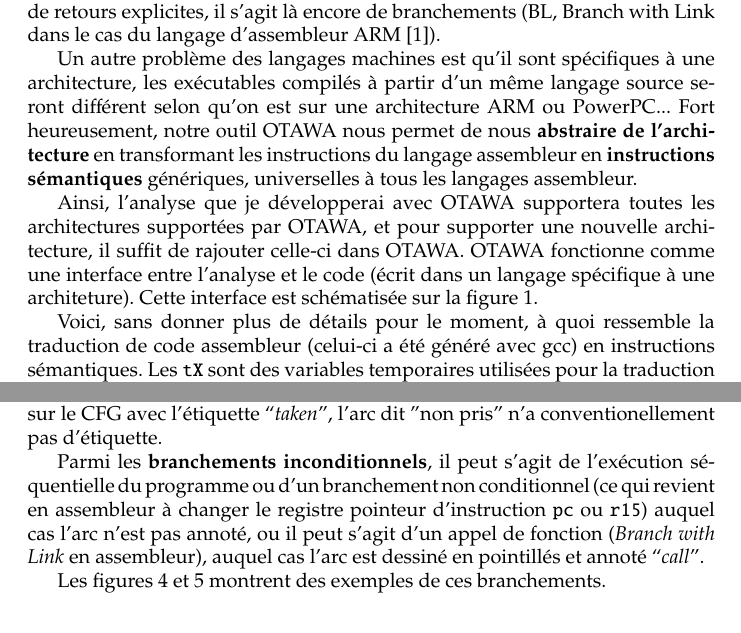
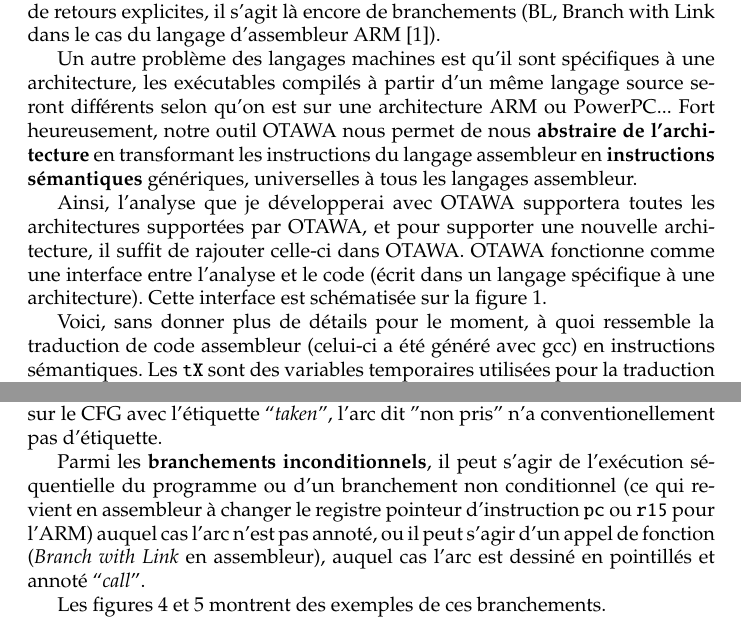
Before and after one commit to Dune-jr/pathfinder, a LaTeX document (report/report.tex): two parts of pages 5 and 9 of 23, joined at a grey line, cut so that both start at the same text. Compiled offline with pdfLaTeX.

Commit message:
Commentaires et quelques corrections.

```diff
--- a/report/report.tex
+++ b/report/report.tex
@@ -122,10 +123,11 @@ pire-cas}\\[0.4cm] \HRule \\[1cm]
   Le langage assembleur, aussi appelé langage machine, est en revanche bien sûr beaucoup moins facile à analyser : les registres ne sont en général pas typés, et il n'y a pas réellement d'instructions \texttt{if}, \texttt{then}, \texttt{else} ou \texttt{while}, \texttt{for} (celle-ci est particulièrement dure à détecter dans le code assembleur) : il s'agit seulement d'instructions de comparaison et de branchements conditionnels.
 
   Il n'y a pas non plus d'appels de fonctions avec des paramètres et des valeurs de retours explicites, il s'agit là encore de branchements (BL, Branch with Link dans le cas du langage d'assembleur ARM~\cite{ARM instruction set}).
+%HUG: tu peux ajouter que le passage des paramètres et de valeur de retour n'est pas explicite: utilisation d'un mix de registres et de valeurs empilées.
 
-  Un autre problème des langages machines est qu'il sont spécifiques à une architecture, les exécutables compilés à partir d'un même langage source seront différent selon qu'on est sur une architecture ARM ou PowerPC... Fort heureusement, notre outil OTAWA nous permet de nous \textbf{abstraire de l'architecture} en transformant les instructions du langage assembleur en \textbf{instructions sémantiques} génériques, universelles à tous les langages assembleur. % TODO: what is going on with the text align o_o
+  Un autre problème des langages machines est qu'il sont spécifiques à une architecture, les exécutables compilés à partir d'un même langage source seront différents selon qu'on est sur une architecture ARM ou PowerPC... Fort heureusement, notre outil OTAWA nous permet de nous \textbf{abstraire de l'architecture} en transformant les instructions du langage assembleur en \textbf{instructions sémantiques} génériques, universelles à tous les langages assembleur. % TODO: what is going on with the text align o_o
 
-  Ainsi, l'analyse que je développerai avec OTAWA supportera toutes les architectures supportées par OTAWA, et pour supporter une nouvelle architecture, il suffit de rajouter celle-ci dans OTAWA. OTAWA fonctionne comme une interface entre l'analyse et le code (écrit dans un langage spécifique à une architeture). Cette interface est schématisée sur la figure~\ref{abstraction architecture}.
+  Ainsi, l'analyse que je développerai avec OTAWA supportera toutes les architectures supportées par OTAWA, et pour supporter une nouvelle architecture, il suffit de rajouter celle-ci dans OTAWA. OTAWA fonctionne comme une interface entre l'analyse et le code (écrit dans un langage spécifique à une architecture). Cette interface est schématisée sur la figure~\ref{abstraction architecture}.
 
   \begin{figure}
     \centering
@@ -252,7 +257,7 @@ pire-cas}\\[0.4cm] \HRule \\[1cm]
 
   Parmi les \textbf{branchements conditionnels}, ceux qui correspondent à l'arc ``pris'', c'est-à-dire au cas où la condition évoquée est vérifiée, sont annotés sur le CFG avec l'étiquette ``\textit{taken}'', l'arc dit ''non pris'' n'a conventionellement pas d'étiquette.
 
-  Parmi les \textbf{branchements inconditionnels}, il peut s'agit de l'exécution séquentielle du programme ou d'un branchement non conditionnel (ce qui revient en assembleur à changer le registre pointeur d'instruction \texttt{pc} ou \texttt{r15}) auquel cas l'arc n'est pas annoté, ou il peut s'agit d'un appel de fonction (\textit{Branch with Link} en assembleur), auquel cas l'arc est dessiné en pointillés et annoté ``\textit{call}''.
+  Parmi les \textbf{branchements inconditionnels}, il peut s'agir de l'exécution séquentielle du programme ou d'un branchement non conditionnel (ce qui revient en assembleur à changer le registre pointeur d'instruction \texttt{pc} ou \texttt{r15} pour l'ARM) auquel cas l'arc n'est pas annoté, ou il peut s'agir d'un appel de fonction (\textit{Branch with Link} en assembleur), auquel cas l'arc est dessiné en pointillés et annoté ``\textit{call}''.
 
   Les figures \ref{branchement conditionnel} et \ref{branchement inconditionnel} montrent des exemples de ces branchements.
 
```
Also changed, not shown: report/report.tex (23 more changed lines).
